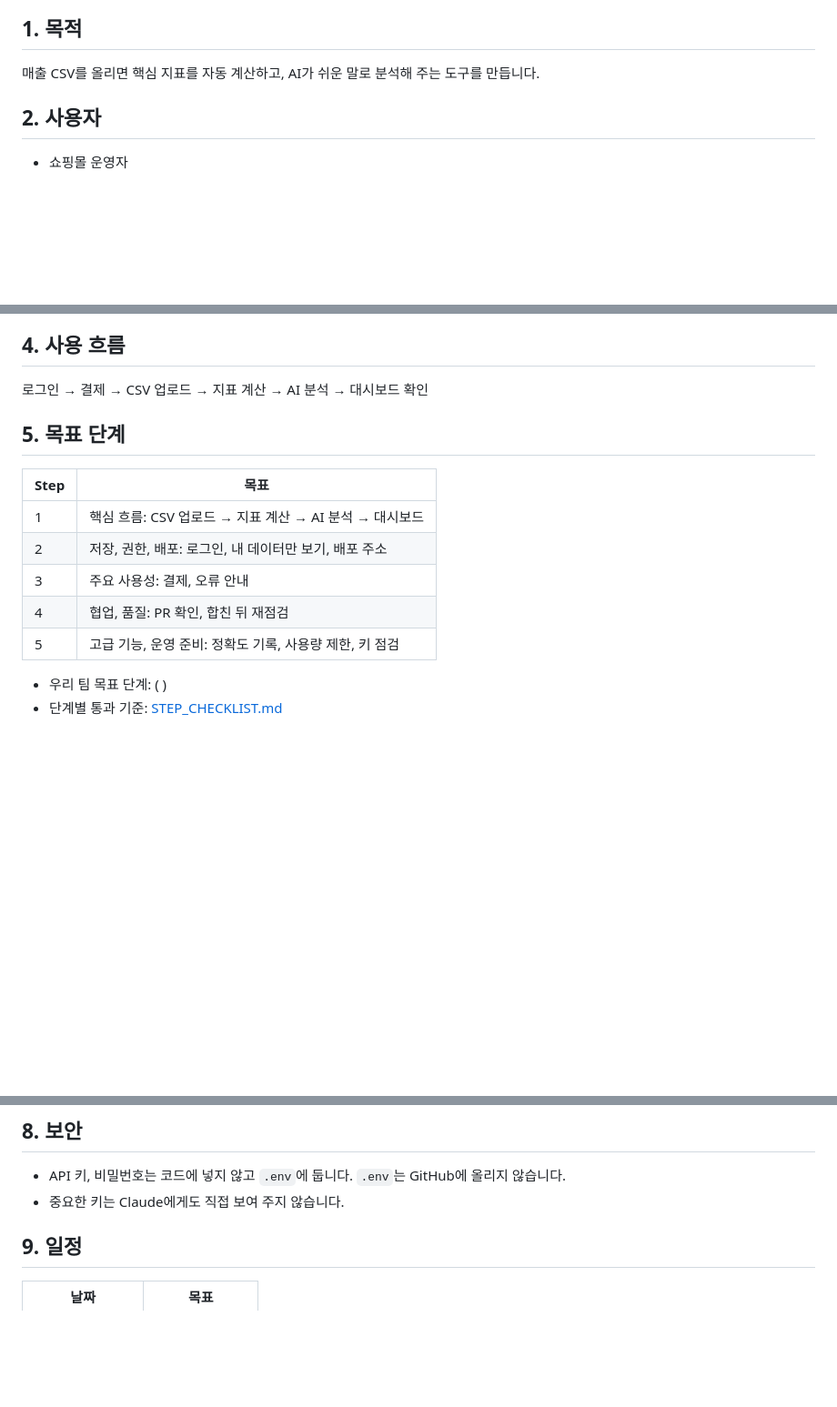
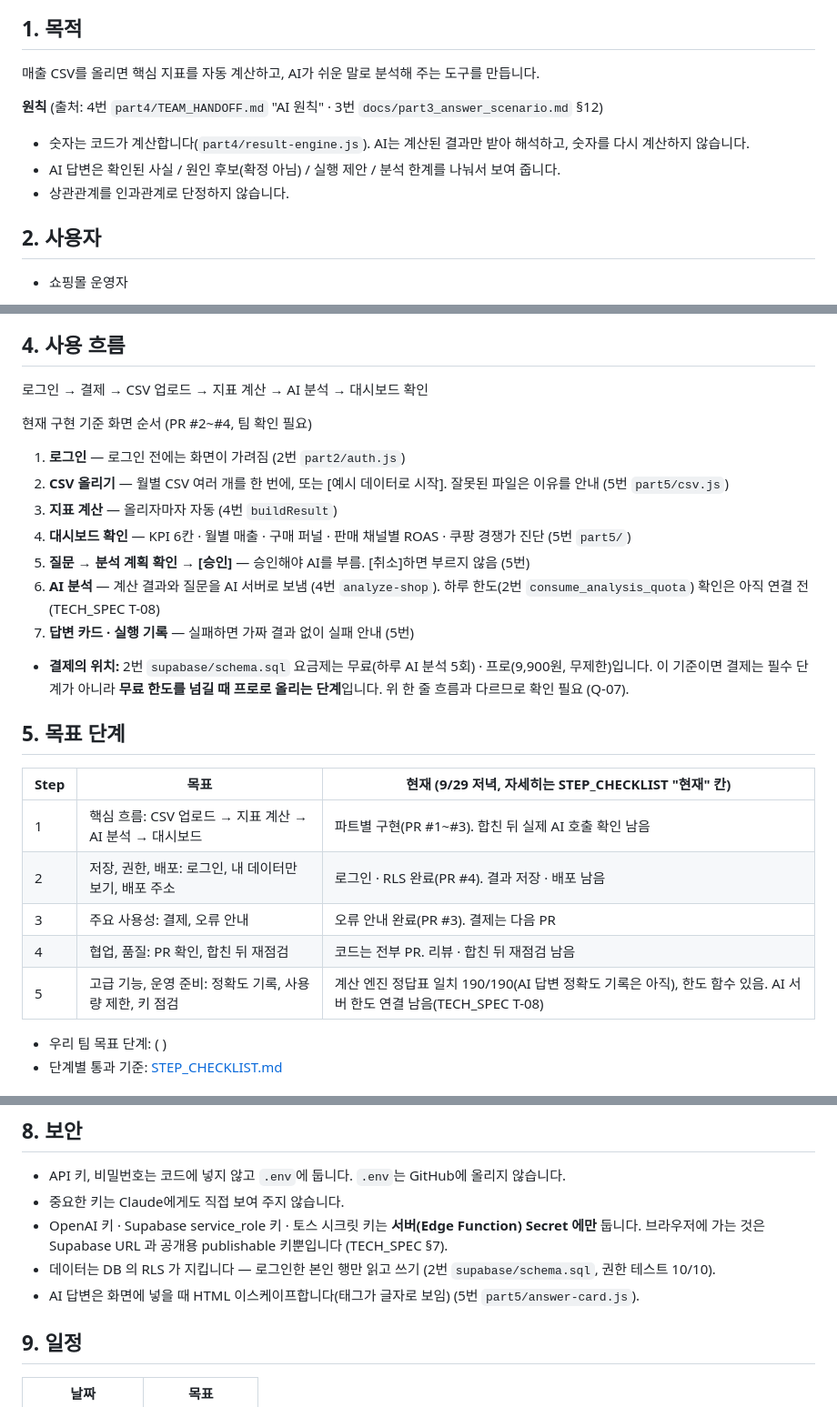
Before and after one commit to ctaleez51-art/sales-analysis, a Markdown page: DevelopDoc/PRD.md, 3 parts joined by grey strips. Shown at 91% size. Drawn GitHub-style; blank space fills up the shorter version.

```diff
--- a/DevelopDoc/PRD.md
+++ b/DevelopDoc/PRD.md
@@ -13,6 +13,11 @@
 
 ## 1. 목적
 매출 CSV를 올리면 핵심 지표를 자동 계산하고, AI가 쉬운 말로 분석해 주는 도구를 만듭니다.
+
+**원칙** (출처: 4번 `part4/TEAM_HANDOFF.md` "AI 원칙" · 3번 `docs/part3_answer_scenario.md` §12)
+- 숫자는 코드가 계산합니다(`part4/result-engine.js`). AI는 계산된 결과만 받아 해석하고, 숫자를 다시 계산하지 않습니다.
+- AI 답변은 확인된 사실 / 원인 후보(확정 아님) / 실행 제안 / 분석 한계를 나눠서 보여 줍니다.
+- 상관관계를 인과관계로 단정하지 않습니다.
 
 ## 2. 사용자
 - 쇼핑몰 운영자
@@ -31,14 +36,25 @@
 ## 4. 사용 흐름
 로그인 → 결제 → CSV 업로드 → 지표 계산 → AI 분석 → 대시보드 확인
 
+현재 구현 기준 화면 순서 (PR #2~#4, 팀 확인 필요)
+1. **로그인** — 로그인 전에는 화면이 가려짐 (2번 `part2/auth.js`)
+2. **CSV 올리기** — 월별 CSV 여러 개를 한 번에, 또는 [예시 데이터로 시작]. 잘못된 파일은 이유를 안내 (5번 `part5/csv.js`)
+3. **지표 계산** — 올리자마자 자동 (4번 `buildResult`)
+4. **대시보드 확인** — KPI 6칸 · 월별 매출 · 구매 퍼널 · 판매 채널별 ROAS · 쿠팡 경쟁가 진단 (5번 `part5/`)
+5. **질문 → 분석 계획 확인 → [승인]** — 승인해야 AI를 부름. [취소]하면 부르지 않음 (5번)
+6. **AI 분석** — 계산 결과와 질문을 AI 서버로 보냄 (4번 `analyze-shop`). 하루 한도(2번 `consume_analysis_quota`) 확인은 아직 연결 전 (TECH_SPEC T-08)
+7. **답변 카드 · 실행 기록** — 실패하면 가짜 결과 없이 실패 안내 (5번)
+
+- **결제의 위치:** 2번 `supabase/schema.sql` 요금제는 무료(하루 AI 분석 5회) · 프로(9,900원, 무제한)입니다. 이 기준이면 결제는 필수 단계가 아니라 **무료 한도를 넘길 때 프로로 올리는 단계**입니다. 위 한 줄 흐름과 다르므로 확인 필요 (Q-07).
+
 ## 5. 목표 단계
-| Step | 목표 |
-|---|---|
-| 1 | 핵심 흐름: CSV 업로드 → 지표 계산 → AI 분석 → 대시보드 |
-| 2 | 저장, 권한, 배포: 로그인, 내 데이터만 보기, 배포 주소 |
-| 3 | 주요 사용성: 결제, 오류 안내 |
-| 4 | 협업, 품질: PR 확인, 합친 뒤 재점검 |
-| 5 | 고급 기능, 운영 준비: 정확도 기록, 사용량 제한, 키 점검 |
+| Step | 목표 | 현재 (9/29 저녁, 자세히는 STEP_CHECKLIST "현재" 칸) |
+|---|---|---|
+| 1 | 핵심 흐름: CSV 업로드 → 지표 계산 → AI 분석 → 대시보드 | 파트별 구현(PR #1~#3). 합친 뒤 실제 AI 호출 확인 남음 |
+| 2 | 저장, 권한, 배포: 로그인, 내 데이터만 보기, 배포 주소 | 로그인 · RLS 완료(PR #4). 결과 저장 · 배포 남음 |
+| 3 | 주요 사용성: 결제, 오류 안내 | 오류 안내 완료(PR #3). 결제는 다음 PR |
+| 4 | 협업, 품질: PR 확인, 합친 뒤 재점검 | 코드는 전부 PR. 리뷰 · 합친 뒤 재점검 남음 |
+| 5 | 고급 기능, 운영 준비: 정확도 기록, 사용량 제한, 키 점검 | 계산 엔진 정답표 일치 190/190(AI 답변 정확도 기록은 아직), 한도 함수 있음. AI 서버 한도 연결 남음(TECH_SPEC T-08) |
 
 - 우리 팀 목표 단계: (  )
 - 단계별 통과 기준: [STEP_CHECKLIST.md](./STEP_CHECKLIST.md)
@@ -75,6 +91,9 @@
 ## 8. 보안
 - API 키, 비밀번호는 코드에 넣지 않고 `.env`에 둡니다. `.env`는 GitHub에 올리지 않습니다.
 - 중요한 키는 Claude에게도 직접 보여 주지 않습니다.
+- OpenAI 키 · Supabase service_role 키 · 토스 시크릿 키는 **서버(Edge Function) Secret 에만** 둡니다. 브라우저에 가는 것은 Supabase URL 과 공개용 publishable 키뿐입니다 (TECH_SPEC §7).
+- 데이터는 DB 의 RLS 가 지킵니다 — 로그인한 본인 행만 읽고 쓰기 (2번 `supabase/schema.sql`, 권한 테스트 10/10).
+- AI 답변은 화면에 넣을 때 HTML 이스케이프합니다(태그가 글자로 보임) (5번 `part5/answer-card.js`).
 
 ## 9. 일정
 | 날짜 | 목표 |
```
Also changed, not shown: other parts of DevelopDoc/PRD.md (+24 -0 lines).
